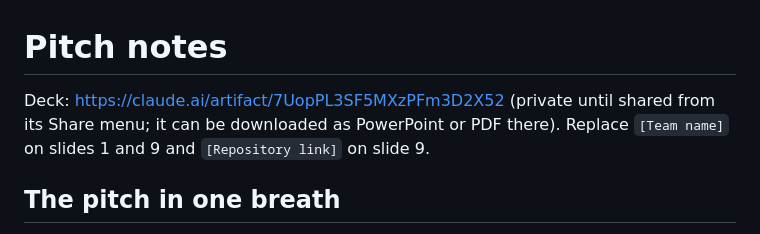
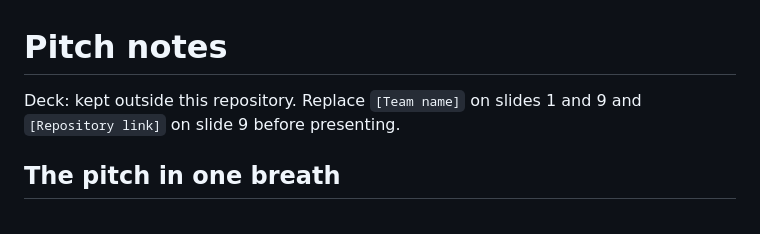
Before and after one commit to yabhinav1/fieldmind, a Markdown page: docs/pitch.md, the part around the change. GitHub-like rendering.

Commit message:
Keep the deck link out of the repository

```diff
--- a/docs/pitch.md
+++ b/docs/pitch.md
@@ -1,6 +1,6 @@
 # Pitch notes
 
-Deck: https://claude.ai/artifact/7UopPL3SF5MXzPFm3D2X52 (private until shared from its Share menu; it can be downloaded as PowerPoint or PDF there). Replace `[Team name]` on slides 1 and 9 and `[Repository link]` on slide 9.
+Deck: kept outside this repository. Replace `[Team name]` on slides 1 and 9 and `[Repository link]` on slide 9 before presenting.
 
 ## The pitch in one breath
 
```
